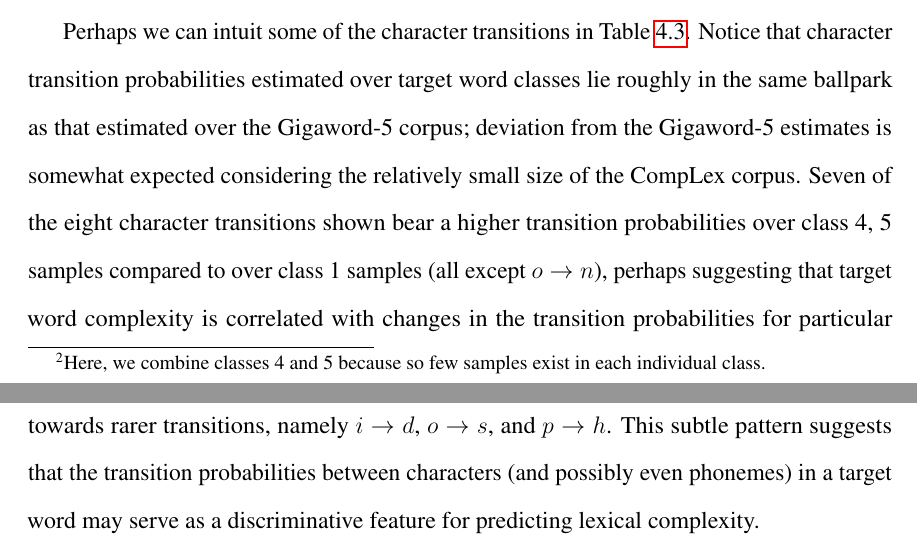
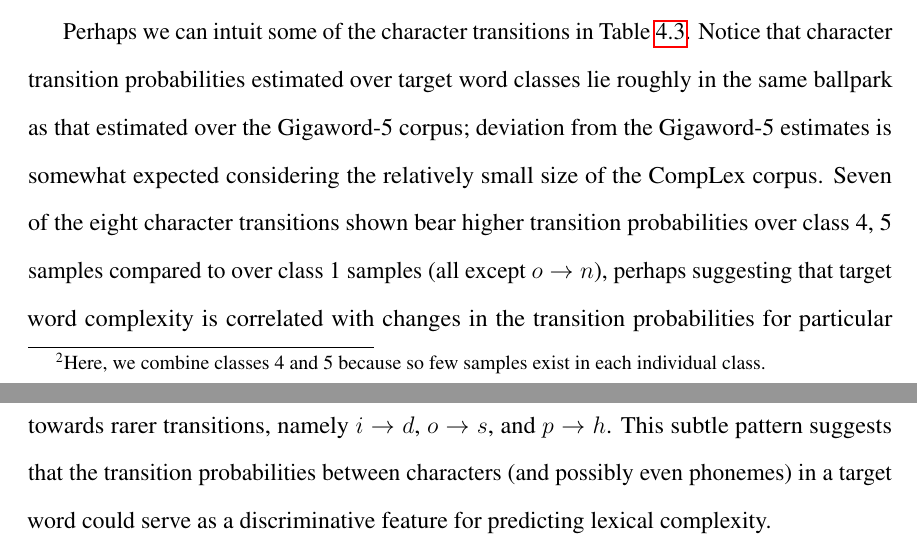
Before and after one commit to Aadil101/longer-paper, a LaTeX thesis (Updated Thesis Template/dcthesis_2017.tex): two parts of pages 18 and 19 of 35, joined at a grey line, cut so that both start at the same text. Compiled offline with pdfLaTeX.

Commit message:
Minor changes

```diff
--- a/Updated Thesis Template/dcthesis_2017.tex
+++ b/Updated Thesis Template/dcthesis_2017.tex
@@ -309,7 +309,7 @@ While prior top-performing approaches harness a variety of  linguistic informati
 
 For a given target word $w$, consider the transition probability from character $w[i]$ to the character $w[i+1]$, that is, the expected probability of the $(i+1)$th character succeeding the $i$th character in language; we call this a \textit{character} transition probability. To understand whether this may be a useful feature for our task, for each target word $w$ of class $c$, we define the random variable ${}_xT_y \in \mathbb{N}$ as the number of occurences of character transition $x \rightarrow y$ in the target word, where $x, y \in \{\text{ASCII character set}\}$. For each possible transition $x \rightarrow y$, we ask whether the distribution of ${}_xT_y$ over class 1 samples (ie. very easy target words) is different from that over class 4, 5 samples (ie. difficult target words).\footnote{Here, we combine classes 4 and 5 because so few samples exist in each individual class.} Let $\mu_1$ and $\mu_{4,5}$ be the average number of occurences of the given transition $x \rightarrow y$ over  class 1 and class 4, 5 target words, respectively. We conduct an unpaired lower-tailed t-test using the null hypothesis that $H_0\text{: } \mu_1 = \mu_{4,5}$, and the alternative hypothesis that $H_a\text{: } \mu_1 < \mu_{4,5}$. Table \ref{tab:top_char_transitions} presents only the character transitions that yield statistically significant p-values at the 10\% confidence level, implying that these character transitions are slightly more common in higher complexity target words than in lower complexity target words. Note that we also conducted t-tests with instead the alternative hypothesis $H_a\text{: } \mu_1 > \mu_{4,5}$, finding that \textit{no} character transition yields a statistically significant p-value at the 10\% confidence level!
 
-Perhaps we can intuit some of the character transitions in Table \ref{tab:top_char_transitions}. Notice that character transition probabilities estimated over target word classes lie roughly in the same ballpark as that estimated over the Gigaword-5 corpus; deviation from the Gigaword-5 estimates is somewhat expected considering the relatively small size of the CompLex corpus. Seven of the eight character transitions shown bear a higher transition probabilities over class 4, 5 samples compared to over class 1 samples (all except $o \rightarrow n$), perhaps suggesting that target word complexity is correlated with changes in the transition probabilities for particular characters. Based on Figure \ref{fig:character_transition_probabilities}, observe that $y$ often transitions to an $e$, $s$, $o$, etc. whereas rather rarely does it transition to $c$; yet, we find class 4, 5 samples tending to towards this rarity nonetheless, often showing up in scientific words with root `cycl' such as `cycle,' `cyclone,' and `doxycycline.' We observe even more instances of this apparent tendency towards rarer transitions, namely $i \rightarrow d$, $o \rightarrow s$, and $p \rightarrow h$. This subtle pattern suggests that the transition probabilities between characters (and possibly even phonemes) in a target word may serve as a discriminative feature for predicting lexical complexity.
+Perhaps we can intuit some of the character transitions in Table \ref{tab:top_char_transitions}. Notice that character transition probabilities estimated over target word classes lie roughly in the same ballpark as that estimated over the Gigaword-5 corpus; deviation from the Gigaword-5 estimates is somewhat expected considering the relatively small size of the CompLex corpus. Seven of the eight character transitions shown bear higher transition probabilities over class 4, 5 samples compared to over class 1 samples (all except $o \rightarrow n$), perhaps suggesting that target word complexity is correlated with changes in the transition probabilities for particular characters. Based on Figure \ref{fig:character_transition_probabilities}, observe that $y$ often transitions to an $e$, $s$, $o$, etc. whereas rather rarely does it transition to $c$; yet, we find class 4, 5 samples tending to towards this rarity nonetheless, often showing up in scientific words with root `cycl' such as `cycle,' `cyclone,' and `doxycycline.' We observe even more instances of this apparent tendency towards rarer transitions, namely $i \rightarrow d$, $o \rightarrow s$, and $p \rightarrow h$. This subtle pattern suggests that the transition probabilities between characters (and possibly even phonemes) in a target word could serve as a discriminative feature for predicting lexical complexity.
 
 \chapter{BigGreen Systems \& Approaches}
 
```
